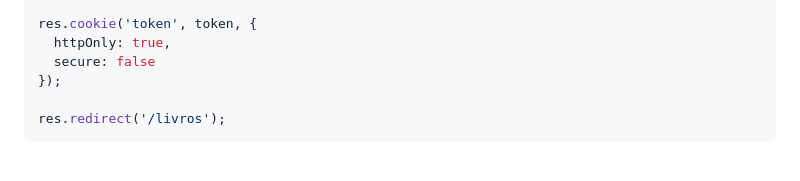
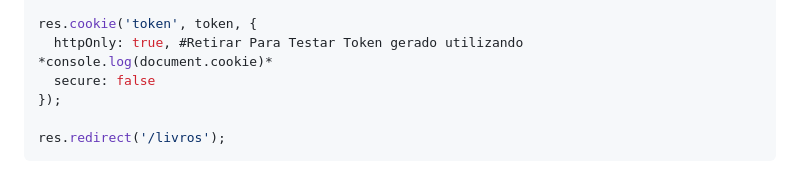
Before and after one commit to KayaKneon1/simulador_biblioteca, a Markdown page: README.md, the part around the change. Rendered like a GitHub page.

```diff
--- a/README.md
+++ b/README.md
@@ -312,7 +312,7 @@ const token = jwt.sign(
 );
 
 res.cookie('token', token, {
-  httpOnly: true,
+  httpOnly: true, #Retirar Para Testar Token gerado utilizando *console.log(document.cookie)*
   secure: false
 });
 
```
